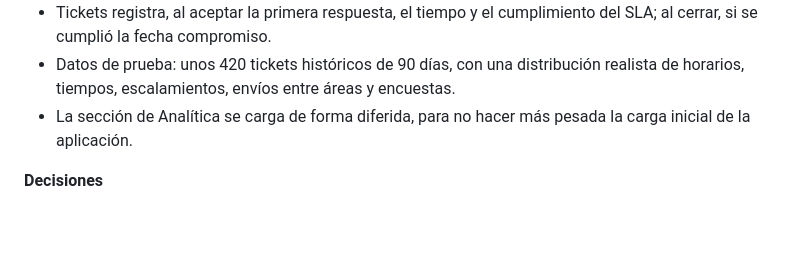
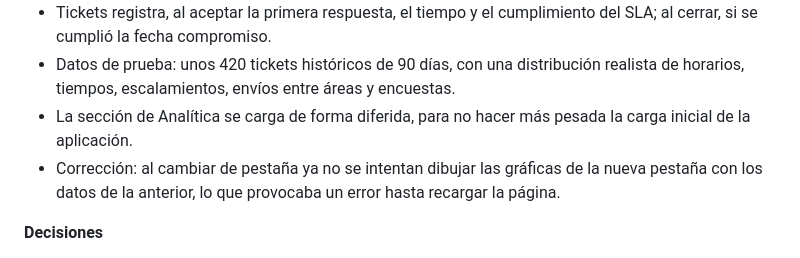
Before and after one commit to DatzinDev/OpenDesk, a Markdown page: docs/bitacora.md, the part around the change. GitHub-like rendering; blank space fills up the shorter version.

Commit message:
docs(bitacora): se registra la correccion del cambio de pestaña en analitica

```diff
--- a/docs/bitacora.md
+++ b/docs/bitacora.md
@@ -11,6 +11,7 @@ Registro histórico del proyecto. Entradas en orden cronológico inverso; cada e
 - Tickets registra, al aceptar la primera respuesta, el tiempo y el cumplimiento del SLA; al cerrar, si se cumplió la fecha compromiso.
 - Datos de prueba: unos 420 tickets históricos de 90 días, con una distribución realista de horarios, tiempos, escalamientos, envíos entre áreas y encuestas.
 - La sección de Analítica se carga de forma diferida, para no hacer más pesada la carga inicial de la aplicación.
+- Corrección: al cambiar de pestaña ya no se intentan dibujar las gráficas de la nueva pestaña con los datos de la anterior, lo que provocaba un error hasta recargar la página.
 
 **Decisiones**
 - Se agregan indicadores no previstos al inicio: percentil 90, antigüedad de los abiertos, tasa de rechazo, reaperturas, envíos entre áreas, clientes recurrentes y mapa de calor de la demanda.
```
